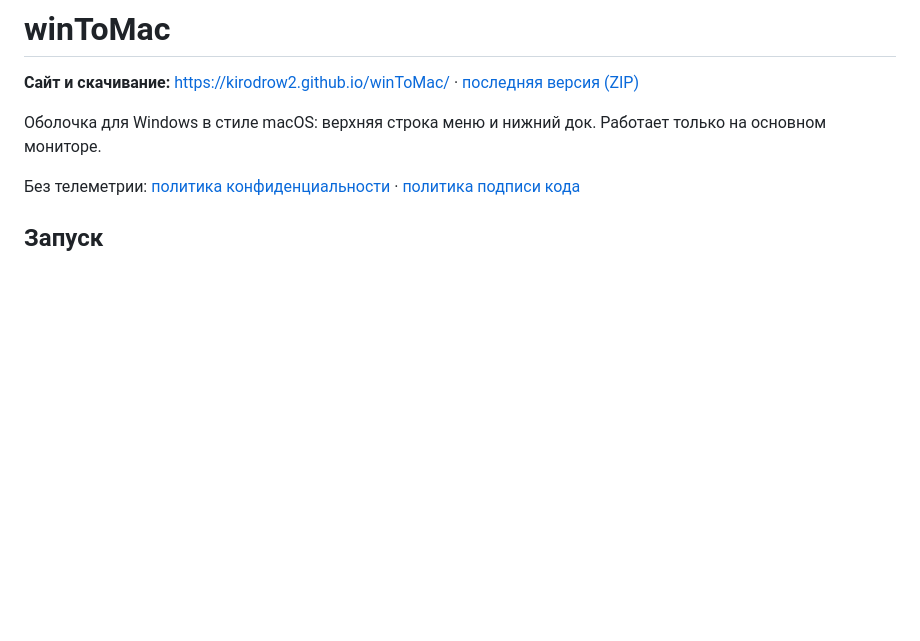
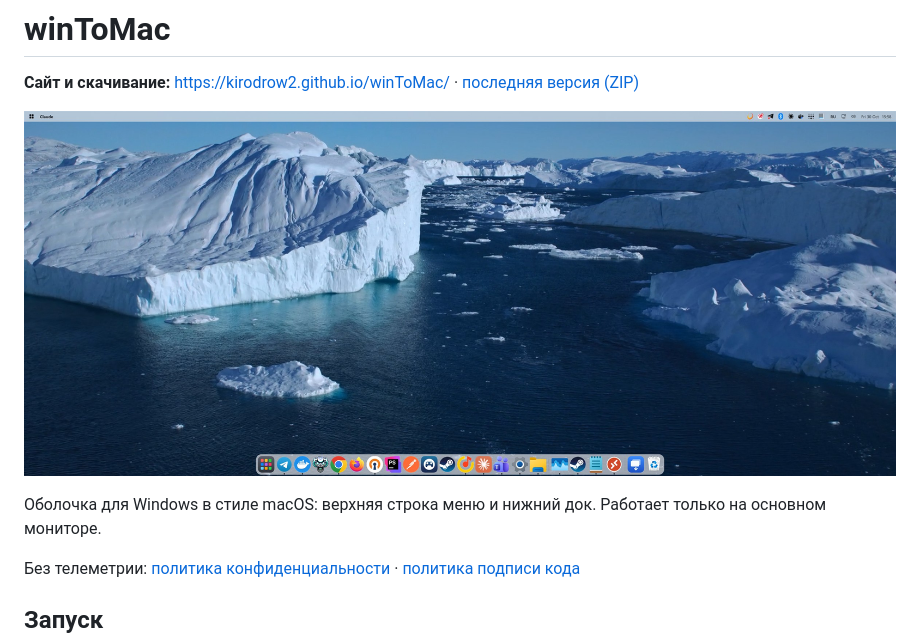
Before and after one commit to kirodrow2/winToMac, a Markdown page: README.md, the part around the change. Rendered like a GitHub page; pictures changed too: site/screenshot.jpg (added); blank space fills up the shorter version.

Commit message:
Real screenshot on the site and in README

```diff
--- a/README.md
+++ b/README.md
@@ -1,6 +1,8 @@
 # winToMac
 
 **Сайт и скачивание:** https://kirodrow2.github.io/winToMac/ · [последняя версия (ZIP)](https://github.com/kirodrow2/winToMac/releases/latest/download/winToMac.zip)
+
+![winToMac: строка меню, док и живые обои](site/screenshot.jpg)
 
 Оболочка для Windows в стиле macOS: верхняя строка меню и нижний док. Работает только на основном мониторе.
 
```
Also changed, not shown: 1 other file.
